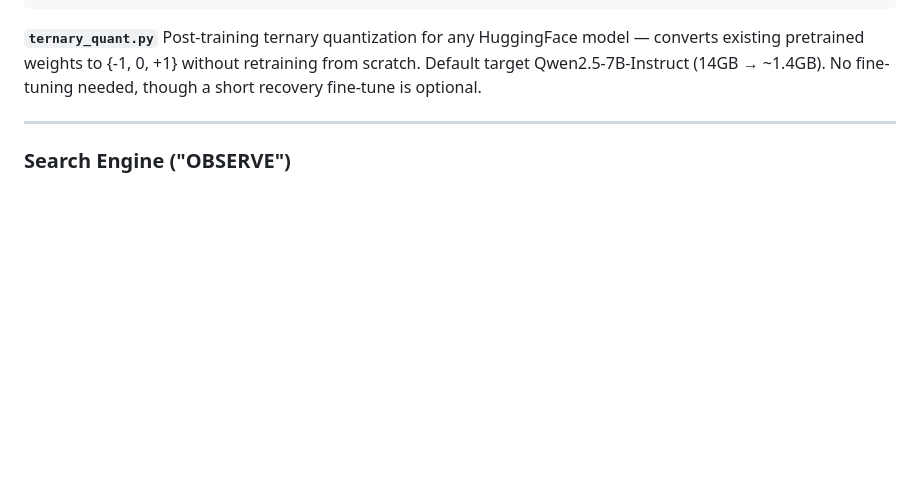
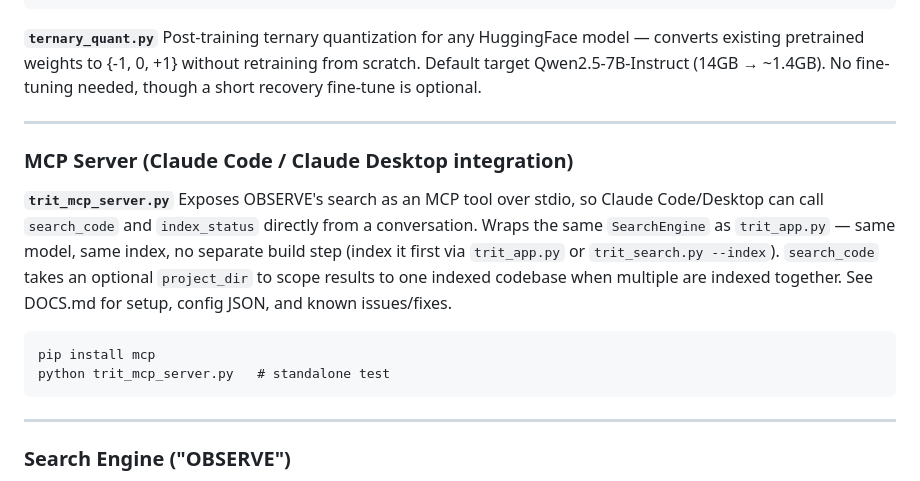
Before and after one commit to gbranaa4-hue/012-trit-search, a Markdown page: FILES.md, the part around the change. Rendered like a GitHub page; blank space fills up the shorter version.

````diff
--- a/FILES.md
+++ b/FILES.md
@@ -48,6 +48,17 @@ python personal_lm.py --complete "start typing and it finishes"
 
 **`ternary_quant.py`**
 Post-training ternary quantization for any HuggingFace model — converts existing pretrained weights to {-1, 0, +1} without retraining from scratch. Default target Qwen2.5-7B-Instruct (14GB → ~1.4GB). No fine-tuning needed, though a short recovery fine-tune is optional.
+
+---
+
+### MCP Server (Claude Code / Claude Desktop integration)
+
+**`trit_mcp_server.py`**
+Exposes OBSERVE's search as an MCP tool over stdio, so Claude Code/Desktop can call `search_code` and `index_status` directly from a conversation. Wraps the same `SearchEngine` as `trit_app.py` — same model, same index, no separate build step (index it first via `trit_app.py` or `trit_search.py --index`). `search_code` takes an optional `project_dir` to scope results to one indexed codebase when multiple are indexed together. See DOCS.md for setup, config JSON, and known issues/fixes.
+```
+pip install mcp
+python trit_mcp_server.py   # standalone test
+```
 
 ---
 
````
Also changed, not shown: DOCS.md (+37 -0 lines).
